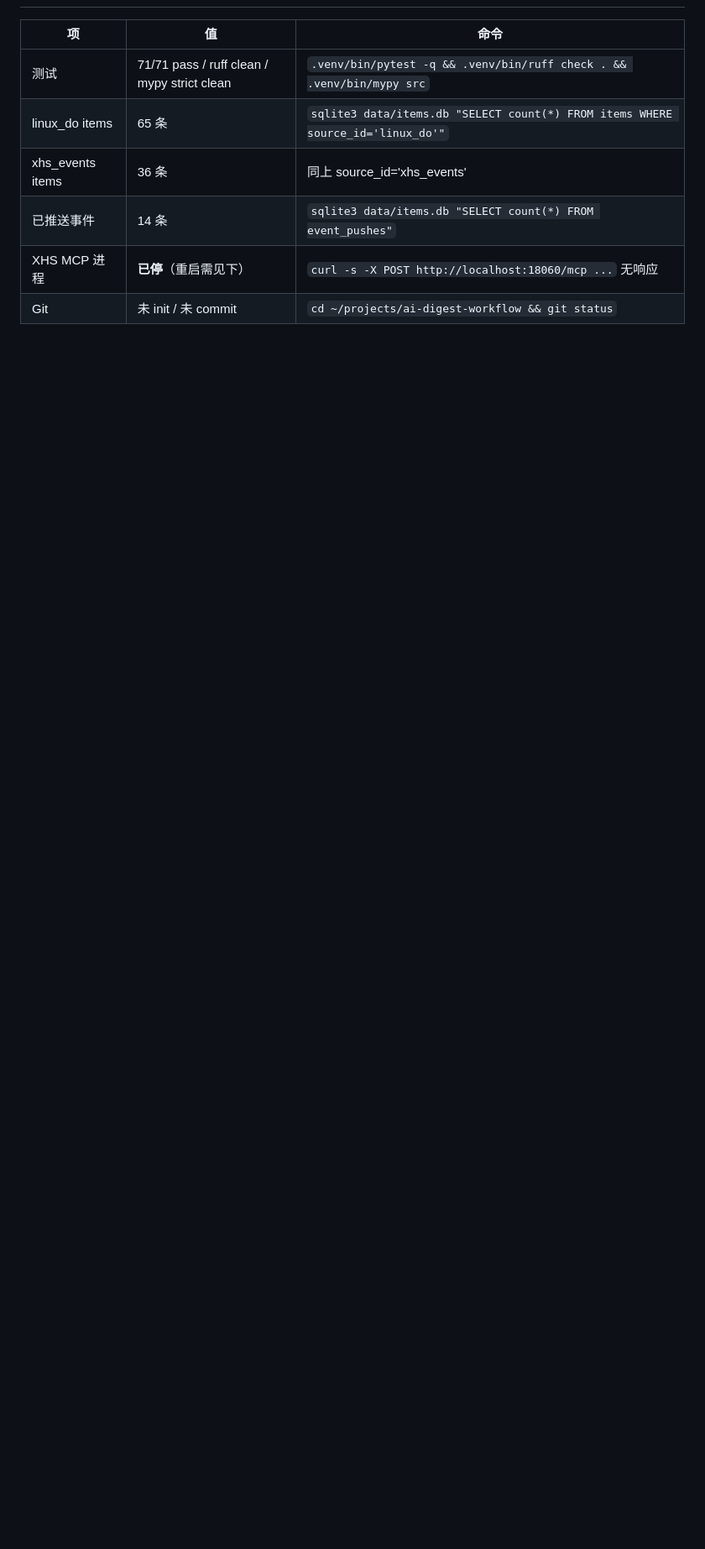
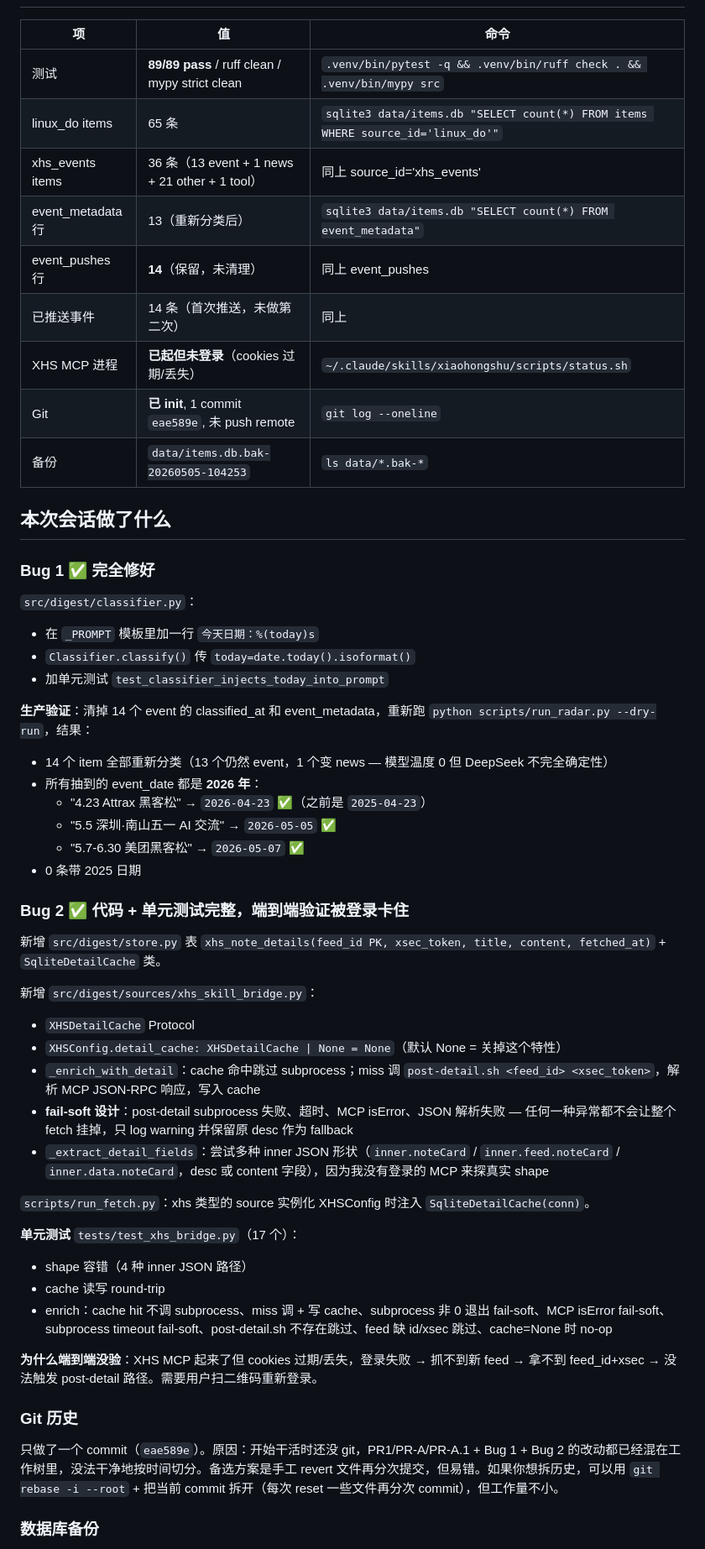
Before and after one commit to TaoXieSZ/ai-digest-workflow, a Markdown page: .omc/HANDOFF.md, the part around one of its changes. Shown at 84% size. Drawn GitHub-style; blank space fills up the shorter version.

```diff
--- a/.omc/HANDOFF.md
+++ b/.omc/HANDOFF.md
@@ -22,9 +23,56 @@ PR-A 端到端跑通了：XHS → DeepSeek 分类 → 飞书事件雷达卡片
 
 | 项 | 值 | 命令 |
 |----|----|------|
-| 测试 | 71/71 pass / ruff clean / mypy strict clean | `.venv/bin/pytest -q && .venv/bin/ruff check . && .venv/bin/mypy src` |
+| 测试 | **89/89 pass** / ruff clean / mypy strict clean | `.venv/bin/pytest -q && .venv/bin/ruff check . && .venv/bin/mypy src` |
 | linux_do items | 65 条 | `sqlite3 data/items.db "SELECT count(*) FROM items WHERE source_id='linux_do'"` |
-| xhs_events items | 36 条 | 同上 source_id='xhs_events' |
-| 已推送事件 | 14 条 | `sqlite3 data/items.db "SELECT count(*) FROM event_pushes"` |
-| XHS MCP 进程 | **已停**（重启需见下） | `curl -s -X POST http://localhost:18060/mcp ...` 无响应 |
-| Git | 未 init / 未 commit | `cd ~/projects/ai-digest-workflow && git status` |
+| xhs_events items | 36 条（13 event + 1 news + 21 other + 1 tool）| 同上 source_id='xhs_events' |
+| event_metadata 行 | 13（重新分类后）| `sqlite3 data/items.db "SELECT count(*) FROM event_metadata"` |
+| event_pushes 行 | **14**（保留，未清理）| 同上 event_pushes |
+| 已推送事件 | 14 条（首次推送，未做第二次）| 同上 |
+| XHS MCP 进程 | **已起但未登录**（cookies 过期/丢失）| `~/.claude/skills/xiaohongshu/scripts/status.sh` |
+| Git | **已 init**, 1 commit `eae589e`, 未 push remote | `git log --oneline` |
+| 备份 | `data/items.db.bak-20260505-104253` | `ls data/*.bak-*` |
+
+## 本次会话做了什么
+
+### Bug 1 ✅ 完全修好
+
+`src/digest/classifier.py`：
+- 在 `_PROMPT` 模板里加一行 `今天日期：%(today)s`
+- `Classifier.classify()` 传 `today=date.today().isoformat()`
+- 加单元测试 `test_classifier_injects_today_into_prompt`
+
+**生产验证**：清掉 14 个 event 的 classified_at 和 event_metadata，重新跑 `python scripts/run_radar.py --dry-run`，结果：
+- 14 个 item 全部重新分类（13 个仍然 event，1 个变 news — 模型温度 0 但 DeepSeek 不完全确定性）
+- 所有抽到的 event_date 都是 **2026 年**：
+  - "4.23 Attrax 黑客松" → `2026-04-23` ✅（之前是 `2025-04-23`）
+  - "5.5 深圳·南山五一 AI 交流" → `2026-05-05` ✅
+  - "5.7-6.30 美团黑客松" → `2026-05-07` ✅
+- 0 条带 2025 日期
+
+### Bug 2 ✅ 代码 + 单元测试完整，端到端验证被登录卡住
+
+新增 `src/digest/store.py` 表 `xhs_note_details(feed_id PK, xsec_token, title, content, fetched_at)` + `SqliteDetailCache` 类。
+
+新增 `src/digest/sources/xhs_skill_bridge.py`：
+- `XHSDetailCache` Protocol
+- `XHSConfig.detail_cache: XHSDetailCache | None = None`（默认 None = 关掉这个特性）
+- `_enrich_with_detail`：cache 命中跳过 subprocess；miss 调 `post-detail.sh <feed_id> <xsec_token>`，解析 MCP JSON-RPC 响应，写入 cache
+- **fail-soft 设计**：post-detail subprocess 失败、超时、MCP isError、JSON 解析失败 — 任何一种异常都不会让整个 fetch 挂掉，只 log warning 并保留原 desc 作为 fallback
+- `_extract_detail_fields`：尝试多种 inner JSON 形状（`inner.noteCard` / `inner.feed.noteCard` / `inner.data.noteCard`，desc 或 content 字段），因为我没有登录的 MCP 来探真实 shape
+
+`scripts/run_fetch.py`：xhs 类型的 source 实例化 XHSConfig 时注入 `SqliteDetailCache(conn)`。
+
+**单元测试** `tests/test_xhs_bridge.py`（17 个）：
+- shape 容错（4 种 inner JSON 路径）
+- cache 读写 round-trip
+- enrich：cache hit 不调 subprocess、miss 调 + 写 cache、subprocess 非 0 退出 fail-soft、MCP isError fail-soft、subprocess timeout fail-soft、post-detail.sh 不存在跳过、feed 缺 id/xsec 跳过、cache=None 时 no-op
+
+**为什么端到端没验**：XHS MCP 起来了但 cookies 过期/丢失，登录失败 → 抓不到新 feed → 拿不到 feed_id+xsec → 没法触发 post-detail 路径。需要用户扫二维码重新登录。
+
+### Git 历史
+
+只做了一个 commit（`eae589e`）。原因：开始干活时还没 git，PR1/PR-A/PR-A.1 + Bug 1 + Bug 2 的改动都已经混在工作树里，没法干净地按时间切分。备选方案是手工 revert 文件再分次提交，但易错。如果你想拆历史，可以用 `git rebase -i --root` + 把当前 commit 拆开（每次 reset 一些文件再分次 commit），但工作量不小。
+
+### 数据库备份
+
```
Also changed, not shown: other parts of .omc/HANDOFF.md (+99 -57 lines).
